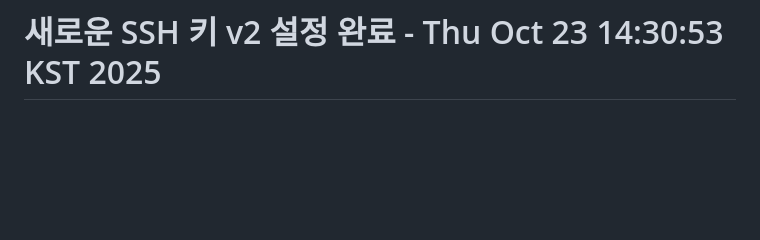
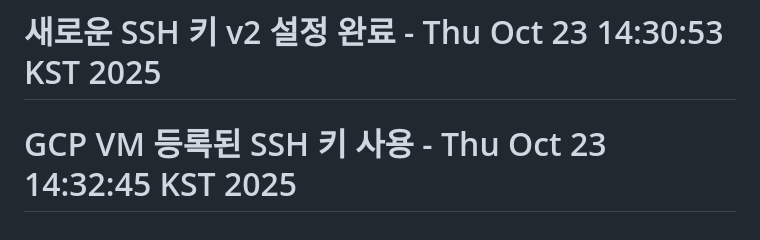
Before and after one commit to nogeonu/lung-cancer-prediction-system, a Markdown page: README.md, the part around the change. GitHub-like rendering; blank space fills up the shorter version.

Commit message:
🔑 GCP VM 등록된 SSH 키 사용 - GitHub Actions 재배포 테스트

```diff
--- a/README.md
+++ b/README.md
@@ -634,3 +634,4 @@ python lungcancer/train_model.py
 # SSH 키 설정 완료 - 재배포 테스트 Thu Oct 23 14:24:57 KST 2025
 # 새로운 SSH 키 설정 완료 - Thu Oct 23 14:26:38 KST 2025
 # 새로운 SSH 키 v2 설정 완료 - Thu Oct 23 14:30:53 KST 2025
+# GCP VM 등록된 SSH 키 사용 - Thu Oct 23 14:32:45 KST 2025
```
